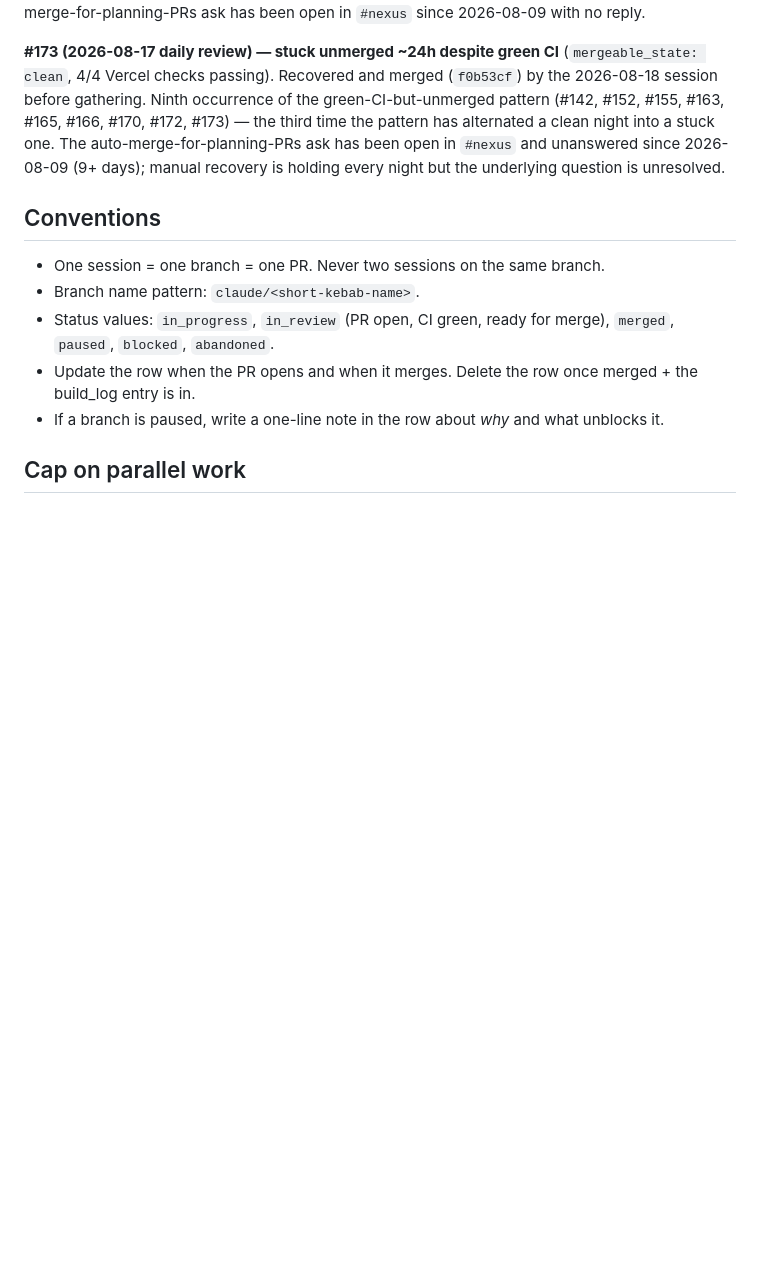
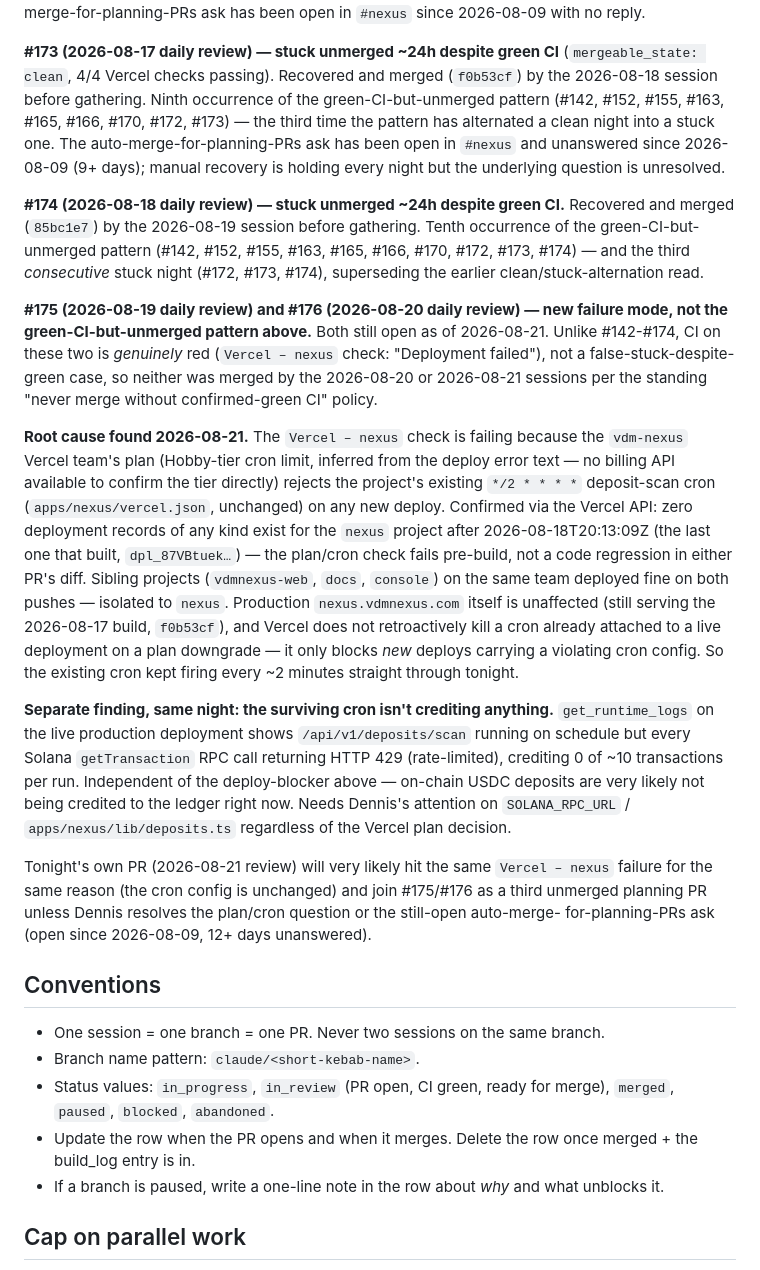
Before and after one commit to vdmnexus/vdmnexus, a Markdown page: STATUS.md, the part around the change. GitHub-like rendering; blank space fills up the shorter version.

```diff
--- a/STATUS.md
+++ b/STATUS.md
@@ -73,6 +73,53 @@ auto-merge-for-planning-PRs ask has been open in `#nexus` and
 unanswered since 2026-08-09 (9+ days); manual recovery is holding
 every night but the underlying question is unresolved.
 
+**#174 (2026-08-18 daily review) — stuck unmerged ~24h despite green
+CI.** Recovered and merged (`85bc1e7`) by the 2026-08-19 session
+before gathering. Tenth occurrence of the green-CI-but-unmerged
+pattern (#142, #152, #155, #163, #165, #166, #170, #172, #173, #174)
+— and the third *consecutive* stuck night (#172, #173, #174),
+superseding the earlier clean/stuck-alternation read.
+
+**#175 (2026-08-19 daily review) and #176 (2026-08-20 daily review) —
+new failure mode, not the green-CI-but-unmerged pattern above.** Both
+still open as of 2026-08-21. Unlike #142-#174, CI on these two is
+*genuinely* red (`Vercel – nexus` check: "Deployment failed"), not a
+false-stuck-despite-green case, so neither was merged by the
+2026-08-20 or 2026-08-21 sessions per the standing "never merge
+without confirmed-green CI" policy.
+
+**Root cause found 2026-08-21.** The `Vercel – nexus` check is failing
+because the `vdm-nexus` Vercel team's plan (Hobby-tier cron limit,
+inferred from the deploy error text — no billing API available to
+confirm the tier directly) rejects the project's existing
+`*/2 * * * *` deposit-scan cron (`apps/nexus/vercel.json`, unchanged)
+on any new deploy. Confirmed via the Vercel API: zero deployment
+records of any kind exist for the `nexus` project after
+2026-08-18T20:13:09Z (the last one that built, `dpl_87VBtuek…`) — the
+plan/cron check fails pre-build, not a code regression in either PR's
+diff. Sibling projects (`vdmnexus-web`, `docs`, `console`) on the same
+team deployed fine on both pushes — isolated to `nexus`. Production
+`nexus.vdmnexus.com` itself is unaffected (still serving the
+2026-08-17 build, `f0b53cf`), and Vercel does not retroactively kill a
+cron already attached to a live deployment on a plan downgrade — it
+only blocks *new* deploys carrying a violating cron config. So the
+existing cron kept firing every ~2 minutes straight through tonight.
+
+**Separate finding, same night: the surviving cron isn't crediting
+anything.** `get_runtime_logs` on the live production deployment shows
+`/api/v1/deposits/scan` running on schedule but every Solana
+`getTransaction` RPC call returning HTTP 429 (rate-limited), crediting
+0 of ~10 transactions per run. Independent of the deploy-blocker above
+— on-chain USDC deposits are very likely not being credited to the
+ledger right now. Needs Dennis's attention on `SOLANA_RPC_URL` /
+`apps/nexus/lib/deposits.ts` regardless of the Vercel plan decision.
+
+Tonight's own PR (2026-08-21 review) will very likely hit the same
+`Vercel – nexus` failure for the same reason (the cron config is
+unchanged) and join #175/#176 as a third unmerged planning PR unless
+Dennis resolves the plan/cron question or the still-open auto-merge-
+for-planning-PRs ask (open since 2026-08-09, 12+ days unanswered).
+
 ## Conventions
 
 - One session = one branch = one PR. Never two sessions on the same branch.
```
Also changed, not shown: planning/NEXT.md (+60 -48 lines), planning/daily/2026-08-21.md (added, +168 -0 lines).
